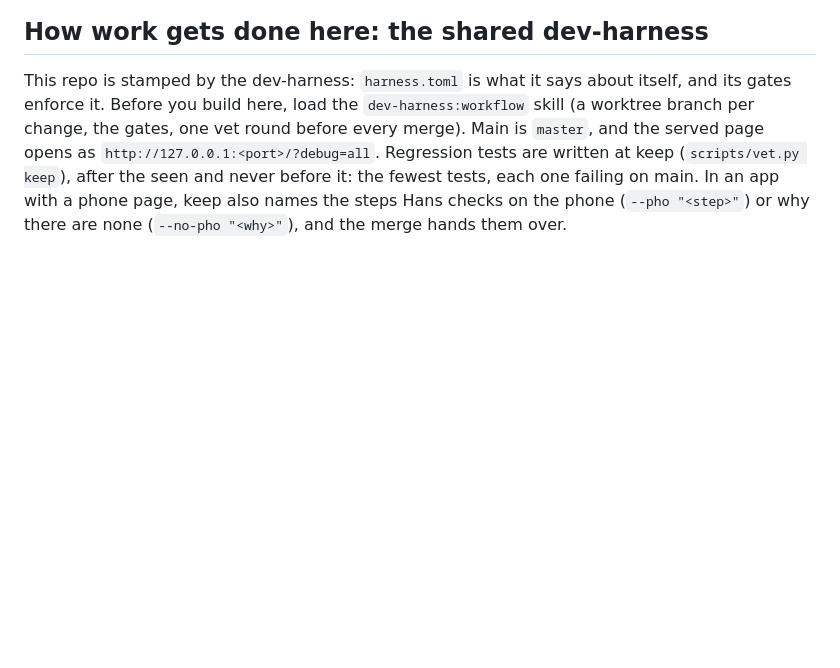
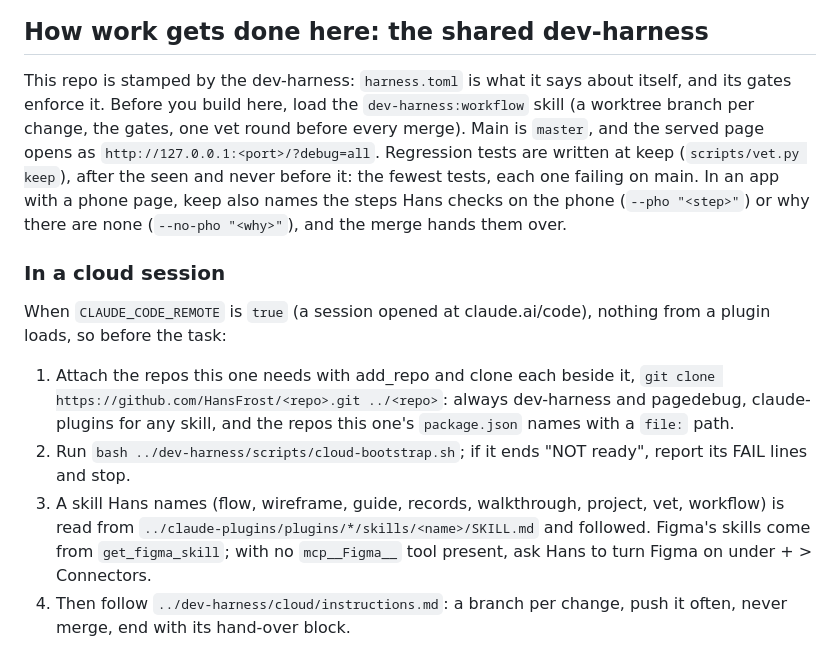
Before and after one commit to HansFrost/10-20-30-rowing, a Markdown page: CLAUDE.md, the part around the change. Rendered like a GitHub page; blank space fills up the shorter version.

Commit message:
Re-stamp the dev-harness: the CLAUDE.md block says what a cloud session does first
no-issue: a dev-harness re-stamp

```diff
--- a/CLAUDE.md
+++ b/CLAUDE.md
@@ -58,4 +58,12 @@ consensus). Apply to all new and refactored code:
 
 This repo is stamped by the dev-harness: `harness.toml` is what it says about itself, and its gates enforce it. Before you build here, load the `dev-harness:workflow` skill (a worktree branch per change, the gates, one vet round before every merge). Main is `master`, and the served page opens as `http://127.0.0.1:<port>/?debug=all`. Regression tests are written at keep (`scripts/vet.py keep`), after the seen and never before it: the fewest tests, each one failing on main. In an app with a phone page, keep also names the steps Hans checks on the phone (`--pho "<step>"`) or why there are none (`--no-pho "<why>"`), and the merge hands them over.
 
+### In a cloud session
+
+When `CLAUDE_CODE_REMOTE` is `true` (a session opened at claude.ai/code), nothing from a plugin loads, so before the task:
+
+1. Attach the repos this one needs with add_repo and clone each beside it, `git clone https://github.com/HansFrost/<repo>.git ../<repo>`: always dev-harness and pagedebug, claude-plugins for any skill, and the repos this one's `package.json` names with a `file:` path.
+2. Run `bash ../dev-harness/scripts/cloud-bootstrap.sh`; if it ends "NOT ready", report its FAIL lines and stop.
+3. A skill Hans names (flow, wireframe, guide, records, walkthrough, project, vet, workflow) is read from `../claude-plugins/plugins/*/skills/<name>/SKILL.md` and followed. Figma's skills come from `get_figma_skill`; with no `mcp__Figma__` tool present, ask Hans to turn Figma on under + > Connectors.
+4. Then follow `../dev-harness/cloud/instructions.md`: a branch per change, push it often, never merge, end with its hand-over block.
 <!-- dev-harness:end -->
```
